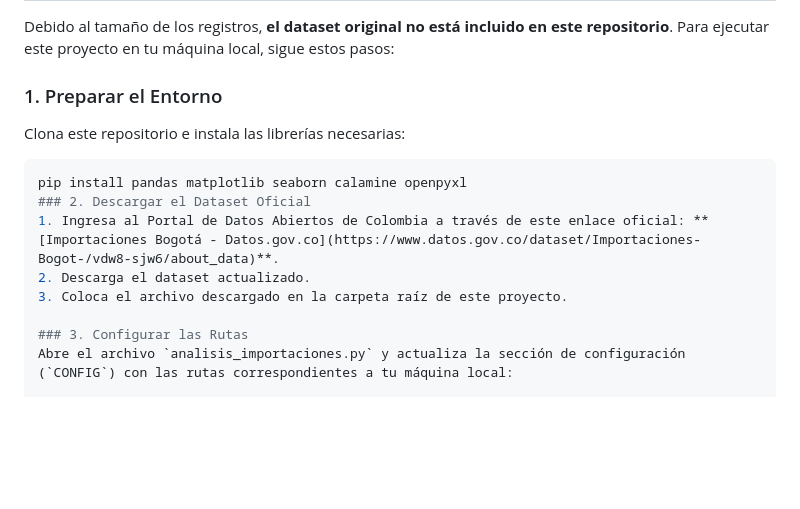
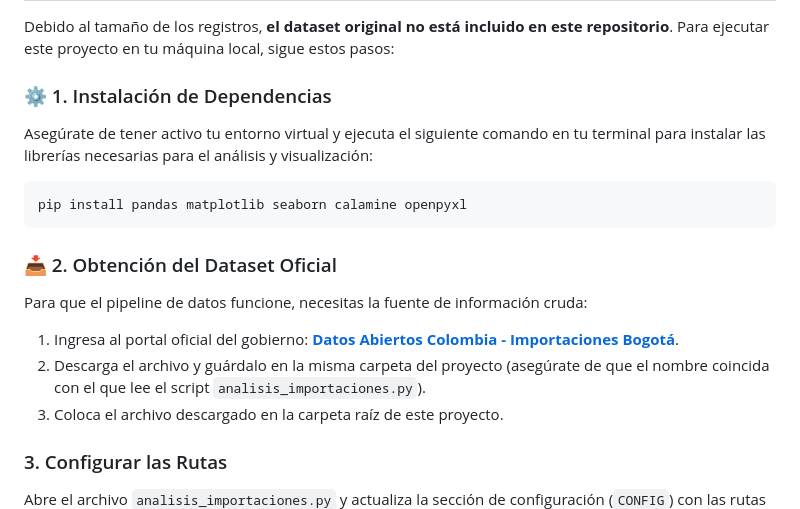
Before and after one commit to santiagoparram123-maker/importaciones-Bogota, a Markdown page: README.md, the part around the change. GitHub-like rendering; blank space fills up the shorter version.

Commit message:
se modifico hipervinculo del dataset

````diff
--- a/README.md
+++ b/README.md
@@ -32,13 +32,20 @@ El pipeline de datos (`analisis_importaciones.py`) ejecuta de forma automática:
 
 Debido al tamaño de los registros, **el dataset original no está incluido en este repositorio**. Para ejecutar este proyecto en tu máquina local, sigue estos pasos:
 
-### 1. Preparar el Entorno
-Clona este repositorio e instala las librerías necesarias:
+### ⚙️ 1. Instalación de Dependencias
+
+Asegúrate de tener activo tu entorno virtual y ejecuta el siguiente comando en tu terminal para instalar las librerías necesarias para el análisis y visualización:
+
 ```bash
 pip install pandas matplotlib seaborn calamine openpyxl
-### 2. Descargar el Dataset Oficial
-1. Ingresa al Portal de Datos Abiertos de Colombia a través de este enlace oficial: **[Importaciones Bogotá - Datos.gov.co](https://www.datos.gov.co/dataset/Importaciones-Bogot-/vdw8-sjw6/about_data)**.
-2. Descarga el dataset actualizado.
+```
+
+### 📥 2. Obtención del Dataset Oficial
+
+Para que el pipeline de datos funcione, necesitas la fuente de información cruda:
+
+1. Ingresa al portal oficial del gobierno: **[Datos Abiertos Colombia - Importaciones Bogotá](https://www.datos.gov.co/dataset/Importaciones-Bogot-/vdw8-sjw6/about_data)**.
+2. Descarga el archivo y guárdalo en la misma carpeta del proyecto (asegúrate de que el nombre coincida con el que lee el script `analisis_importaciones.py`).
 3. Coloca el archivo descargado en la carpeta raíz de este proyecto.
 
 ### 3. Configurar las Rutas
````
